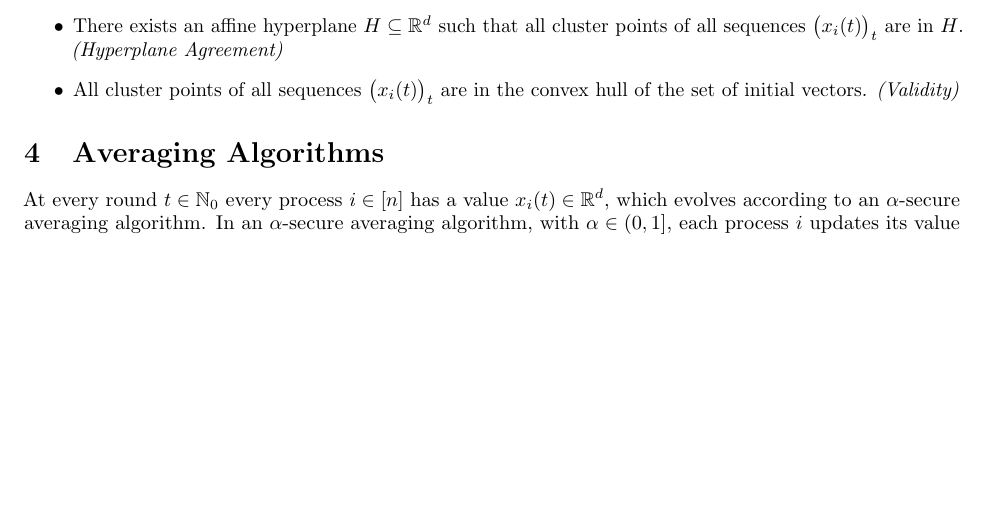
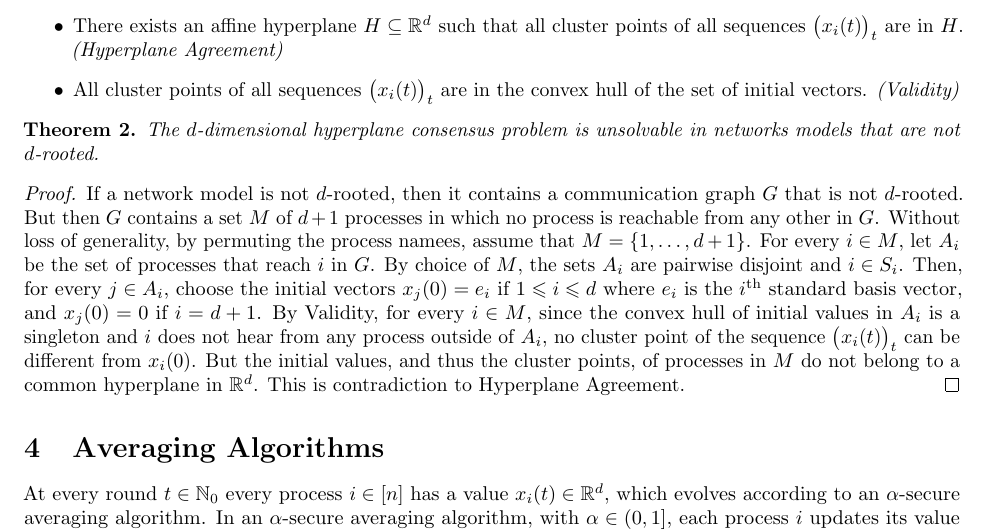
Before and after one commit to BioDisCo/roots, a LaTeX paper (manuscript/paper.tex): part of page 2 of 6, cut so that both start at the same text, the shorter picture padded with empty space. Compiled offline with pdfLaTeX.

Commit message:
impossibility

```diff
--- a/manuscript/paper.tex
+++ b/manuscript/paper.tex
@@ -212,6 +212,30 @@ vector $x_i(t) \in \IR^d$ in every round $t\in\IN$ such that in every execution
 \item All cluster points of all sequences $\big(x_i(t)\big)_t$ are in the convex hull of the set of initial vectors.
 \emph{(Validity)}
 \end{itemize}
+
+\begin{thm}\label{lem:imposs}
+The $d$-dimensional hyperplane consensus problem is unsolvable in networks
+models that are not $d$-rooted.
+\end{thm}
+\begin{proof}
+If a network model is not $d$-rooted, then it contains a communication
+graph~$G$ that is not $d$-rooted.
+But then~$G$ contains a set~$M$ of $d+1$ processes in which no process is
+reachable from any other in~$G$.
+Without loss of generality, by permuting the process namees, assume that $M =
+\{1,\dots,d+1\}$.
+For every $i\in M$, let~$A_i$ be the set of processes that reach~$i$ in~$G$.
+By choice of~$M$, the sets~$A_i$ are pairwise disjoint and $i\in S_i$.
+Then, for every $j\in A_i$, choose the initial vectors $x_j(0) = e_i$ if $1\leq i \leq d$ where~$e_i$
+is the $i$\textsuperscript{th} standard basis vector, and $x_j(0) = 0$ if $i = d+1$.
+By Validity, for every $i\in M$, since the convex hull of initial values
+in~$A_i$ is a singleton and~$i$ does not hear from any process outside
+of~$A_i$, no cluster point of the sequence $\big(x_i(t)\big)_t$ can be
+different from~$x_i(0)$.
+But the initial values, and thus the cluster points, of processes in~$M$ do not
+belong to a common hyperplane in~$\IR^d$.
+This is contradiction to Hyperplane Agreement.
+\end{proof}
 
 
 \section{Averaging Algorithms}\label{sec:algos}
```
